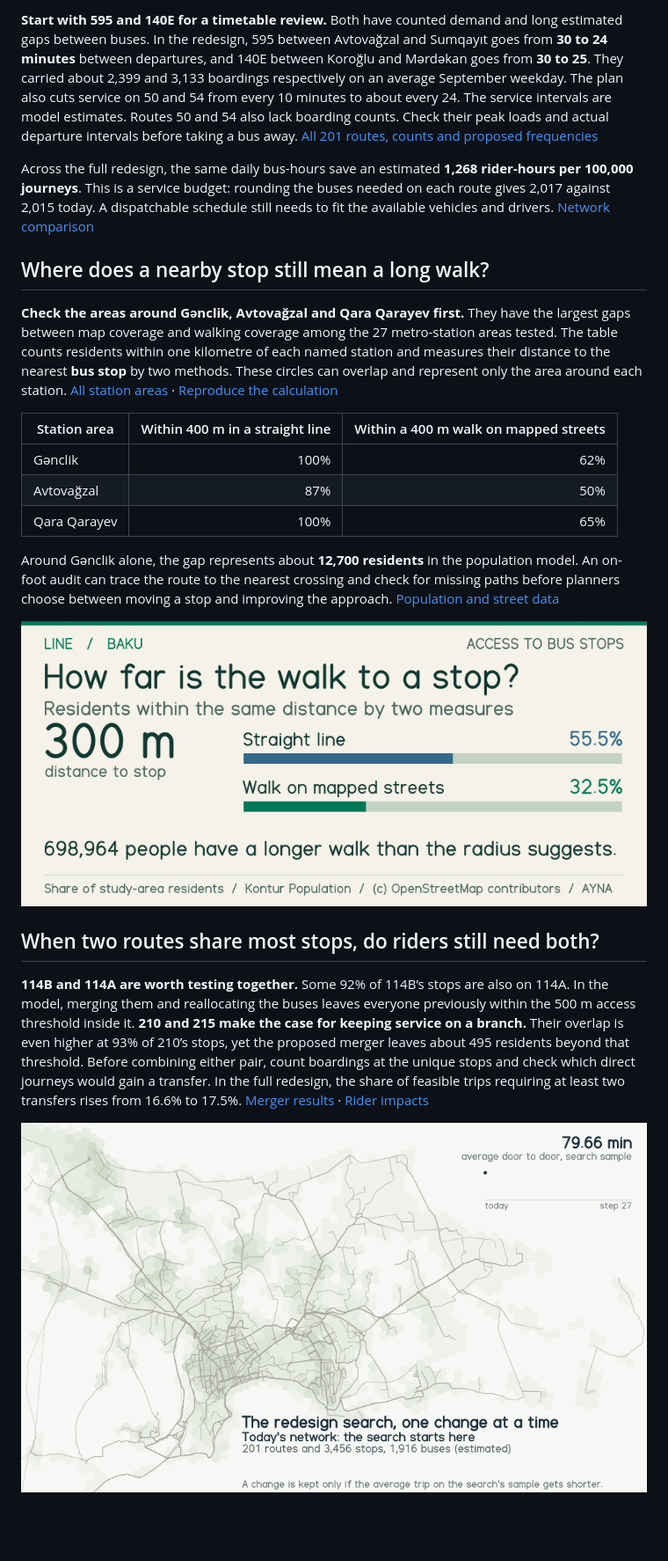
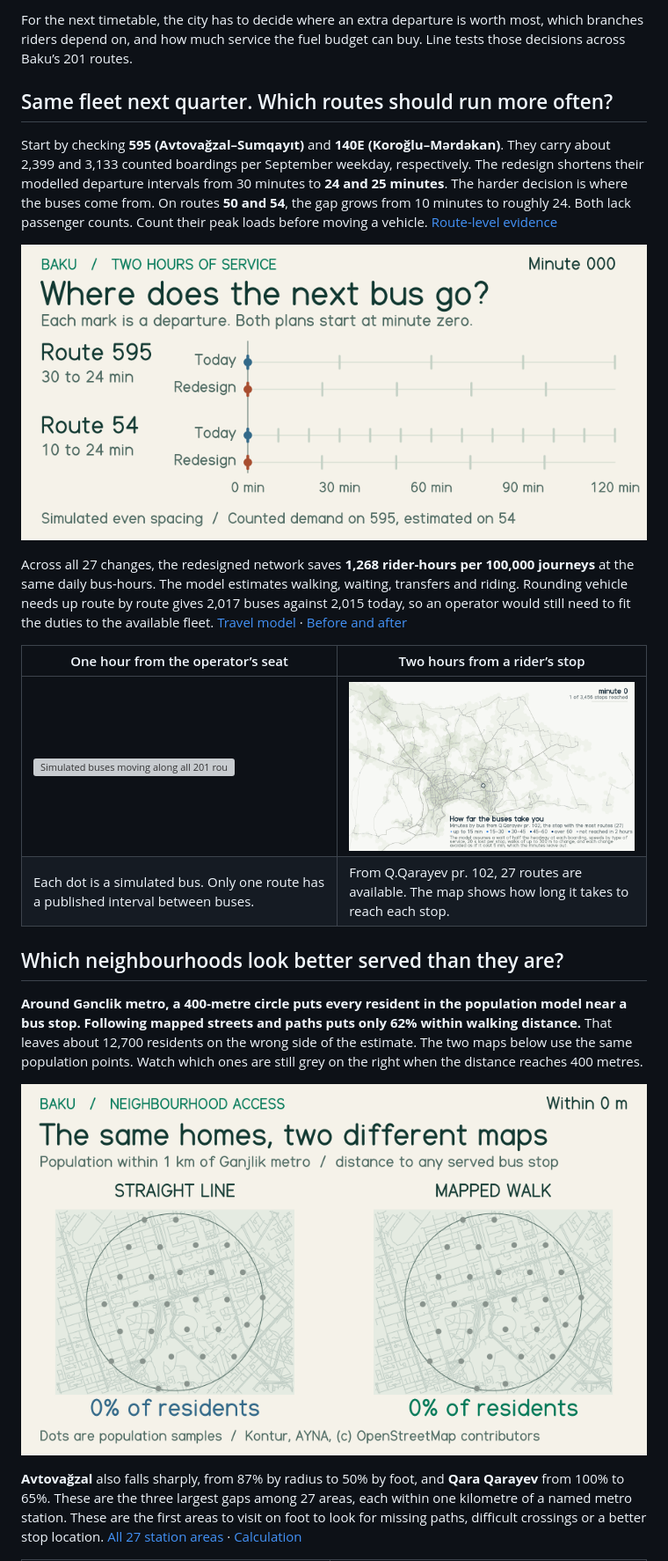
Before and after one commit to ismatsamadov/line, a Markdown page: README.md, the part around one of its changes. Shown at 88% size. Drawn GitHub-style; pictures changed too: animations/departure-clock.gif (added), animations/ganjlik-walk.gif (added); blank space fills up the shorter version; grey boxes are pictures that could not be loaded.

Commit message:
Restore Baku’s animated maps and illustrate two service decisions

```diff
--- a/README.md
+++ b/README.md
@@ -6,25 +6,24 @@ A bus moved to one route comes off another. A merger can shorten a wait and cost
 
-**Start with 595 and 140E for a timetable review.** Both have counted demand and long estimated gaps between buses. In the redesign, 595 between Avtovağzal and Sumqayıt goes from **30 to 24 minutes** between departures, and 140E between Koroğlu and Mərdəkan goes from **30 to 25**. They carried about 2,399 and 3,133 boardings respectively on an average September weekday. The plan also cuts service on 50 and 54 from every 10 minutes to about every 24. The service intervals are model estimates. Routes 50 and 54 also lack boarding counts. Check their peak loads and actual departure intervals before taking a bus away. [All 201 routes, counts and proposed frequencies](output/redesign/routes.csv)
+For the next timetable, the city has to decide where an extra departure is worth most, which branches riders depend on, and how much service the fuel budget can buy. Line tests those decisions across Baku’s 201 routes.
 
-Across the full redesign, the same daily bus-hours save an estimated **1,268 rider-hours per 100,000 journeys**. This is a service budget: rounding the buses needed on each route gives 2,017 against 2,015 today. A dispatchable schedule still needs to fit the available vehicles and drivers. [Network comparison](output/redesign/impact.csv)
+## Same fleet next quarter. Which routes should run more often?
 
-## Where does a nearby stop still mean a long walk?
+Start by checking **595 (Avtovağzal–Sumqayıt)** and **140E (Koroğlu–Mərdəkan)**. They carry about 2,399 and 3,133 counted boardings per September weekday, respectively. The redesign shortens their modelled departure intervals from 30 minutes to **24 and 25 minutes**. The harder decision is where the buses come from. On routes **50 and 54**, the gap grows from 10 minutes to roughly 24. Both lack passenger counts. Count their peak loads before moving a vehicle. [Route-level evidence](output/redesign/routes.csv)
 
-**Check the areas around Gənclik, Avtovağzal and Qara Qarayev first.** They have the largest gaps between map coverage and walking coverage among the 27 metro-station areas tested. The table counts residents within one kilometre of each named station and measures their distance to the nearest **bus stop** by two methods. These circles can overlap and represent only the area around each station. [All station areas](output/station_access.csv) · [Reproduce the calculation](station_access.py)
+![Two simulated hours of departures. The marks move closer together on route 595 and farther apart on route 54 under the proposed timetable.](animations/departure-clock.gif)
 
-| Station area | Within 400 m in a straight line | Within a 400 m walk on mapped streets |
-|---|---:|---:|
-| Gənclik | 100% | 62% |
-| Avtovağzal | 87% | 50% |
-| Qara Qarayev | 100% | 65% |
+Across all 27 changes, the redesigned network saves **1,268 rider-hours per 100,000 journeys** at the same daily bus-hours. The model estimates walking, waiting, transfers and riding. Rounding vehicle needs up route by route gives 2,017 buses against 2,015 today, so an operator would still need to fit the duties to the available fleet. [Travel model](docs/methodology.md) · [Before and after](output/redesign/impact.csv)
 
-Around Gənclik alone, the gap represents about **12,700 residents** in the population model. An on-foot audit can trace the route to the nearest crossing and check for missing paths before planners choose between moving a stop and improving the approach. [Population and street data](data/SOURCES.md)
+| One hour from the operator’s seat | Two hours from a rider’s stop |
+|---|---|
+| ![Simulated buses moving along all 201 routes for one hour. Colours distinguish how their departure intervals were estimated.](animations/buses.gif) | ![Stops light up as a rider can reach them from Q.Qarayev pr. 102, including waiting and transfers.](animations/travel-time.gif) |
+| Each dot is a simulated bus. Only one route has a published interval between buses. | From Q.Qarayev pr. 102, 27 routes are available. The map shows how long it takes to reach each stop. |
 
-![Citywide comparison of bus-stop access by straight-line and walking distance.](animations/walking-access.gif)
+## Which neighbourhoods look better served than they are?
 
-## When two routes share most stops, do riders still need both?
+**Around Gənclik metro, a 400-metre circle puts every resident in the population model near a bus stop. Following mapped streets and paths puts only 62% within walking distance.** That leaves about 12,700 residents on the wrong side of the estimate. The two maps below use the same population points. Watch which ones are still grey on the right when the distance reaches 400 metres.
 
-**114B and 114A are worth testing together.** Some 92% of 114B’s stops are also on 114A. In the model, merging them and reallocating the buses leaves everyone previously within the 500 m access threshold inside it. **210 and 215 make the case for keeping service on a branch.** Their overlap is even higher at 93% of 210’s stops, yet the proposed merger leaves about 495 residents beyond that threshold. Before combining either pair, count boardings at the unique stops and check which direct journeys would gain a transfer. In the full redesign, the share of feasible trips requiring at least two transfers rises from 16.6% to 17.5%. [Merger results](output/redesign/changes.csv) · [Rider impacts](docs/results.md#check-these-before-acting)
+![Side-by-side maps of the area around Gənclik metro. As the threshold rises to 400 metres, coloured dots show where a bus stop is close enough by straight line or by mapped walking distance.](animations/ganjlik-walk.gif)
 
-![Baku route map replaying the 27 changes tested by the redesign.](animations/redesign.gif)
+**Avtovağzal** also falls sharply, from 87% by radius to 50% by foot, and **Qara Qarayev** from 100% to 65%. These are the three largest gaps among 27 areas, each within one kilometre of a named metro station. These are the first areas to visit on foot to look for missing paths, difficult crossings or a better stop location. [All 27 station areas](output/station_access.csv) · [Calculation](station_access.py)
 
```
Also changed, not shown: other parts of README.md (+19 -6 lines), docs/code.md (+9 -1 lines), 1 other file.
